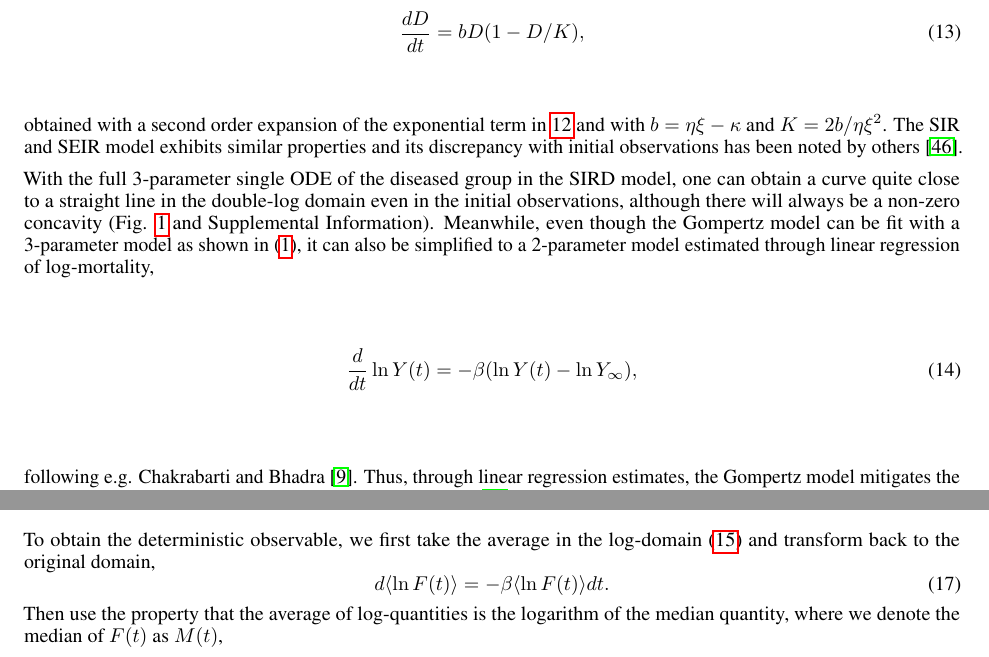
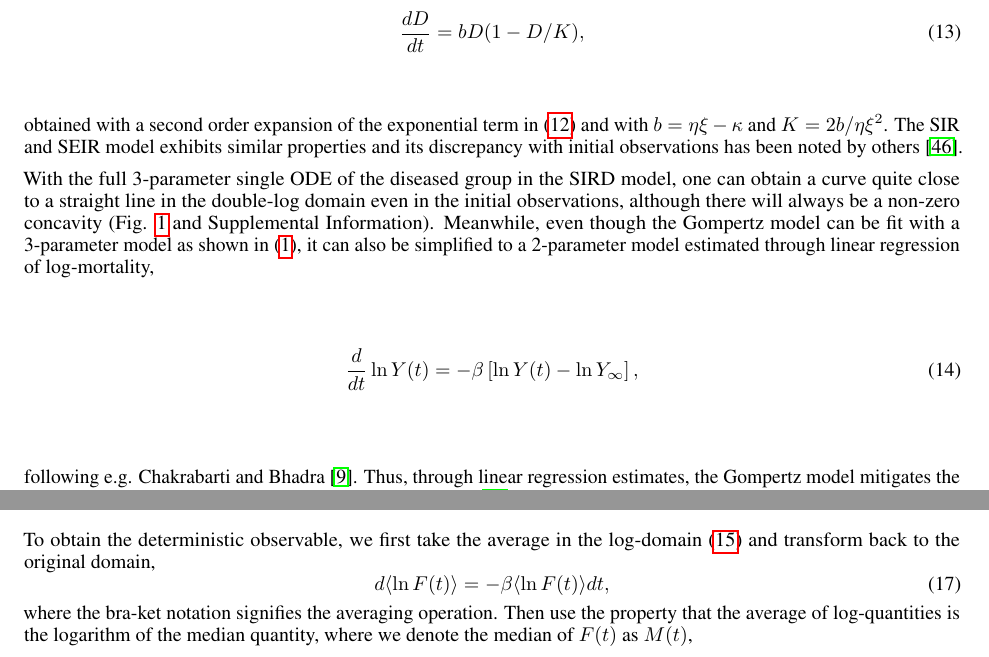
Before and after one commit to matzhaugen/GompertzManuscript, a LaTeX paper (main.tex): two parts of pages 3 and 5 of 11, joined at a grey line, cut so that both start at the same text. Compiled offline with pdfLaTeX.

Commit message:
add brackets around equations

```diff
--- a/main.tex
+++ b/main.tex
@@ -191,13 +191,13 @@ Note here that at small values of D follow logistic growth,
 \begin{equation}
 \frac{dD}{dt} = b D (1 - D/K),
 \end{equation}
-obtained with a second order expansion of the exponential term in \ref{eq:SIRD_D} and with $b=\eta\xi - \kappa$ and $K=2b/\eta\xi^2$. The SIR and SEIR model exhibits similar properties and its discrepancy with initial observations has been noted by others \citep{vattay2020forecasting}.
+obtained with a second order expansion of the exponential term in (\ref{eq:SIRD_D}) and with $b=\eta\xi - \kappa$ and $K=2b/\eta\xi^2$. The SIR and SEIR model exhibits similar properties and its discrepancy with initial observations has been noted by others \citep{vattay2020forecasting}.
 
 With the full 3-parameter single ODE of the diseased group in the SIRD model, one can obtain a curve quite close to a straight line in the double-log domain even in the initial observations, although there will always be a non-zero concavity (Fig. \ref{fig:Gompertz_vs_SIRD_lnln_infty} and Supplemental Information).
 Meanwhile, even though the Gompertz model can be fit with a 3-parameter model as shown in (\ref{eq:GompertzODE}), it can also be simplified to a 2-parameter model estimated through linear regression of log-mortality,
 \begin{equation}
 \label{eq:GompertzODE2param}
-\frac{d}{dt}\ln{Y(t)} = -\beta(\ln{Y(t)} - \ln {Y_{\infty}}),
+\frac{d}{dt}\ln{Y(t)} = -\beta\left[\ln{Y(t)} - \ln {Y_{\infty}}\right],
 \end{equation}
 following e.g. \citet{chakrabarti1996non}.
 Thus, through linear regression estimates, the Gompertz model mitigates the possibility of non-identifiability issues of the parameters \citep{roda2020difficult}.
@@ -230,8 +230,9 @@ The first term on the right hand side represents the growth due to the stressor,
 
 To obtain the deterministic observable, we first take the average in the log-domain (\ref{eq:microscopic}) and transform back to the original domain,
 \begin{equation}
-d\langle\ln{F(t)}\rangle = -\beta \langle\ln{F(t)}\rangle dt.
+d\langle\ln{F(t)}\rangle = -\beta \langle\ln{F(t)}\rangle dt,
 \end{equation}
+where the bra-ket notation signifies the averaging operation.
 Then use the property that the average of log-quantities is the logarithm of the median quantity, where we denote the median of $F(t)$ as $M(t)$,
 \begin{equation}
 \label{eq:medianGomp}
```
Also changed, not shown: main.pdf, main.tex (4 more changed lines).
